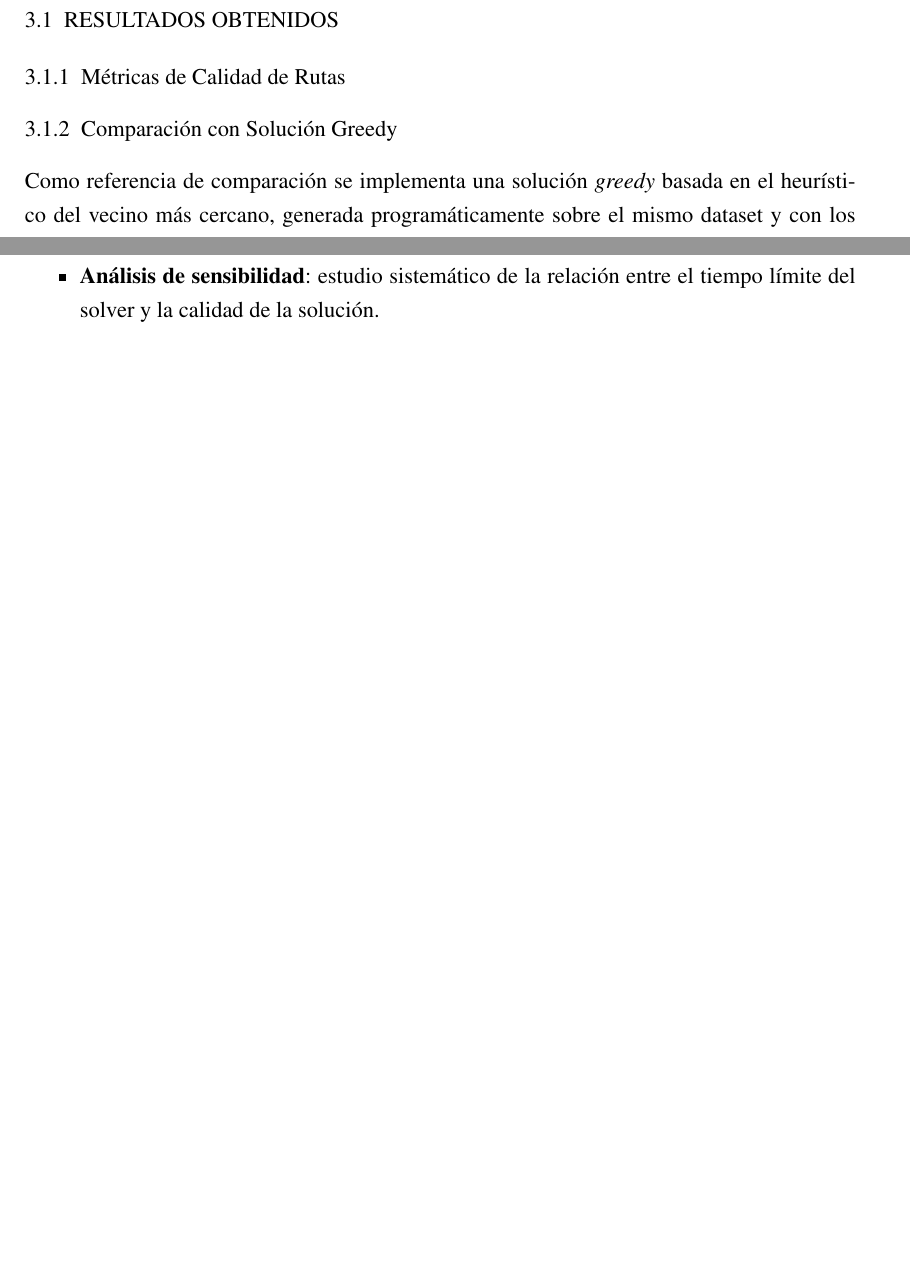
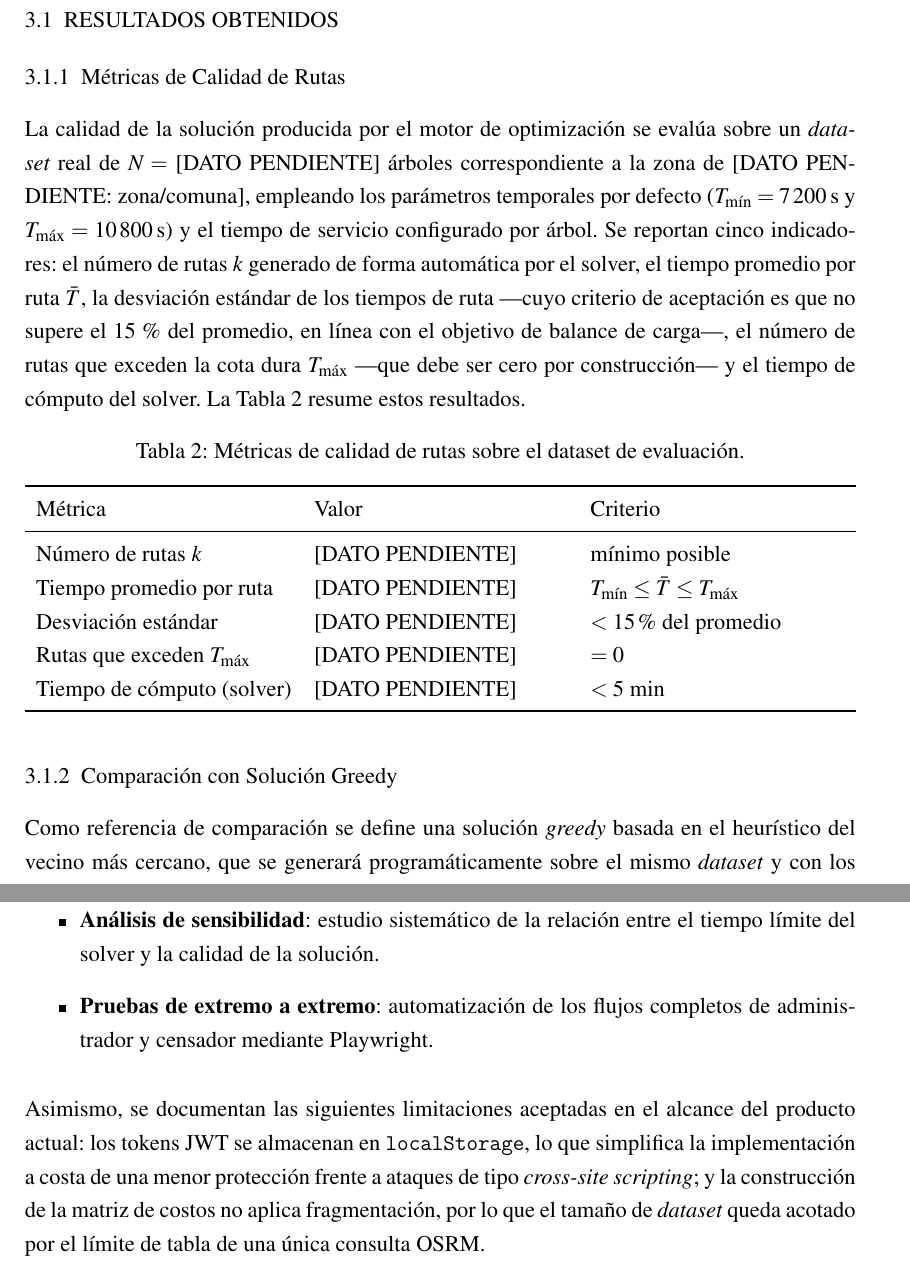
Before and after one commit to AlbertoZuiga/arbocensus, a LaTeX thesis (docs/thesis/main.tex, which reads docs/thesis/secciones/03-resultados.tex): two parts of pages 18 and 19 of 21 before the commit and two parts of pages 18 and 21 of 23 after it, joined at a grey line, cut so that both start at the same text, the shorter picture padded with empty space. Compiled offline with pdfLaTeX.

Commit message:
docs(thesis): draft results tables and update future-work in results chapter
- §3.1.1 and §3.1.2: draft prose and metric/comparison tables with [DATO PENDIENTE]
  placeholders and measurement notes (no fabricated metrics).
- §3.2: remove the already-implemented surveyor portal from future work; add real
  V2 items (node disjunctions, OSRM chunking, service-worker offline, GeoJSON/legacy
  import, sensitivity analysis, Playwright E2E) and documented accepted limitations
  (JWT in localStorage, no OSRM chunking).

Co-Authored-By: Claude Opus 4.8 <noreply@anthropic.com>

```diff
--- a/docs/thesis/secciones/03-resultados.tex
+++ b/docs/thesis/secciones/03-resultados.tex
@@ -3,28 +3,38 @@
 \section{RESULTADOS OBTENIDOS}
 \subsection{Métricas de Calidad de Rutas}
 
-% TODO (copilot-prompts.md → §3.1.1):
-% Reportar: número de rutas generadas, distribución de tiempos por ruta,
-% desviación estándar (target < 15% del promedio), cumplimiento de T_max,
-% tiempo de cómputo. Usar dataset real de la tesis.
-% Presentar en tabla (Tabla \ref{tab:metricas}).
+% DRAFT — revisar
+La calidad de la solución producida por el motor de optimización se evalúa sobre un
+\textit{dataset} real de $N =$ [DATO PENDIENTE] árboles correspondiente a la zona de
+[DATO PENDIENTE: zona/comuna], empleando los parámetros temporales por defecto
+($T_{\min} = 7\,200$\,s y $T_{\max} = 10\,800$\,s) y el tiempo de servicio configurado
+por árbol. Se reportan cinco indicadores: el número de rutas $k$ generado de forma
+automática por el solver, el tiempo promedio por ruta $\bar{T}$, la desviación
+estándar de los tiempos de ruta ---cuyo criterio de aceptación es que no supere el
+15\,\% del promedio, en línea con el objetivo de balance de carga---, el número de
+rutas que exceden la cota dura $T_{\max}$ ---que debe ser cero por construcción--- y el
+tiempo de cómputo del solver. La Tabla~\ref{tab:metricas} resume estos resultados.
 
-% \begin{table}[H]
-%   \centering
-%   \caption{Métricas de calidad de rutas — dataset de N árboles.}
-%   \label{tab:metricas}
-%   \begin{tabularx}{\textwidth}{lXX}
-%     \toprule
-%     Métrica & Valor & Criterio \\
-%     \midrule
-%     Número de rutas $k$ & -- & mínimo posible \\
-%     Tiempo promedio por ruta & -- & $T_{\min} \leq \bar{T} \leq T_{\max}$ \\
-%     Desviación estándar & -- & $< 15\%$ del promedio \\
-%     Rutas que exceden $T_{\max}$ & -- & $= 0$ \\
-%     Tiempo de cómputo (solver) & -- & $< 5$ min \\
-%     \bottomrule
-%   \end{tabularx}
-% \end{table}
+\begin{table}[H]
+  \centering
+  \caption{Métricas de calidad de rutas sobre el dataset de evaluación.}
+  \label{tab:metricas}
+  \begin{tabularx}{\textwidth}{lXX}
+    \toprule
+    Métrica & Valor & Criterio \\
+    \midrule
+    Número de rutas $k$ & [DATO PENDIENTE] & mínimo posible \\
+    Tiempo promedio por ruta & [DATO PENDIENTE] & $T_{\min} \leq \bar{T} \leq T_{\max}$ \\
+    Desviación estándar & [DATO PENDIENTE] & $< 15\%$ del promedio \\
+    Rutas que exceden $T_{\max}$ & [DATO PENDIENTE] & $= 0$ \\
+    Tiempo de cómputo (solver) & [DATO PENDIENTE] & $< 5$ min \\
+    \bottomrule
+  \end{tabularx}
+\end{table}
+
+% NOTA: medir sobre el dataset real de la tesis ejecutando un OptimizationJob y
+% leyendo total_routes, la media/desviación de total_estimated_time_sec de las Routes,
+% y el tiempo de cómputo del solver (log del pipeline).
 
 % ---- 3.1.2 ------------------------------------------------------
 \subsection{Comparación con Solución Greedy}
@@ -34,6 +44,7 @@
 % Métricas: tiempo total de desplazamiento, balance (std dev), N de rutas.
 % El baseline se genera programáticamente con el mismo dataset.
 
-Como referencia de comparación se implementa una solución \textit{greedy} basada
-en el heurístico del vecino más cercano, generada programáticamente sobre el mismo
-dataset y con los mismos parámetros temporales.
+% DRAFT — revisar
+Como referencia de comparación se define una solución \textit{greedy} basada
+en el heurístico del vecino más cercano, que se generará programáticamente sobre el
+mismo \textit{dataset} y con los mismos parámetros temporales ($T_{\min}$, $T_{\max}$ y
@@ -42,0 +65,4 @@ dataset y con los mismos parámetros temporales.
+    Número de rutas $k$ & [DATO PENDIENTE] & [DATO PENDIENTE] \\
+    Tiempo total de desplazamiento & [DATO PENDIENTE] & [DATO PENDIENTE] \\
+    Desviación estándar de $T_r$ & [DATO PENDIENTE] & [DATO PENDIENTE] \\
+    Rutas que exceden $T_{\max}$ & [DATO PENDIENTE] & [DATO PENDIENTE] \\
@@ -124,2 +159,10 @@ Entre las extensiones identificadas para versiones futuras del sistema se encuen
   \item \textbf{Análisis de sensibilidad}: estudio sistemático de la relación entre el tiempo límite del solver y la calidad de la solución.
+  \item \textbf{Pruebas de extremo a extremo}: automatización de los flujos completos de administrador y censador mediante Playwright.
 \end{itemize}
+
+Asimismo, se documentan las siguientes limitaciones aceptadas en el alcance del
+producto actual: los tokens JWT se almacenan en \texttt{localStorage}, lo que
+simplifica la implementación a costa de una menor protección frente a ataques de tipo
+\textit{cross-site scripting}; y la construcción de la matriz de costos no aplica
+fragmentación, por lo que el tamaño de \textit{dataset} queda acotado por el límite de
+tabla de una única consulta OSRM.
```
Also changed, not shown: docs/thesis/secciones/03-resultados.tex (28 more changed lines).
